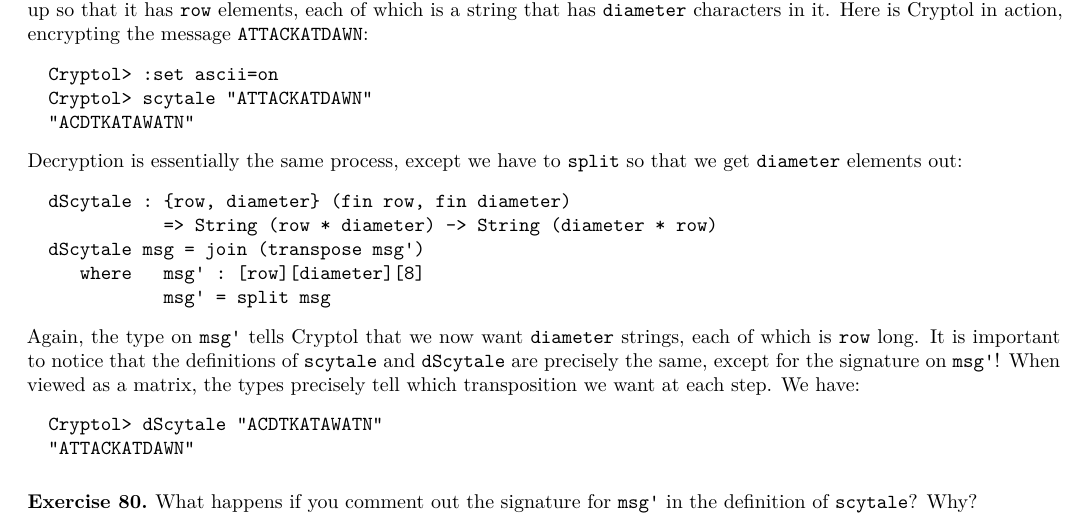
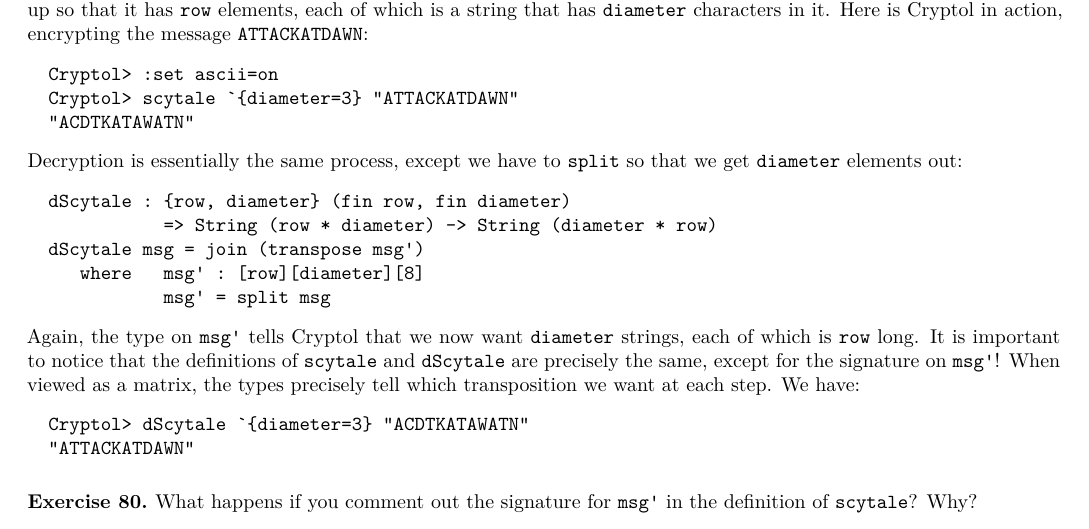
Before and after one commit to GaloisInc/cryptol, a LaTeX thesis (docs/ProgrammingCryptol/main/Cryptol.tex, which reads docs/ProgrammingCryptol/classic/Classic.tex): part of page 36 of 120, cut so that both start at the same text. Compiled offline with XeLaTeX; a missing font is replaced by an installed copy or a similar font; a LaTeX package or settings file that is missing is left out.

Commit message:
Add necessary type arguments to scytale example.

```diff
--- a/docs/ProgrammingCryptol/classic/Classic.tex
+++ b/docs/ProgrammingCryptol/classic/Classic.tex
@@ -704,7 +704,7 @@
 encrypting the message {\tt ATTACKATDAWN}:
 \begin{Verbatim}
   Cryptol> :set ascii=on
-  Cryptol> scytale "ATTACKATDAWN"
+  Cryptol> scytale `{diameter=3} "ATTACKATDAWN"
   "ACDTKATAWATN"
 \end{Verbatim}
 Decryption is essentially the same process, except we have to {\tt
@@ -724,7 +724,7 @@
 viewed as a matrix, the types precisely tell which transposition we
 want at each step.  We have:
 \begin{Verbatim}
-  Cryptol> dScytale "ACDTKATAWATN"
+  Cryptol> dScytale `{diameter=3} "ACDTKATAWATN"
   "ATTACKATDAWN"
 \end{Verbatim}
 
```
